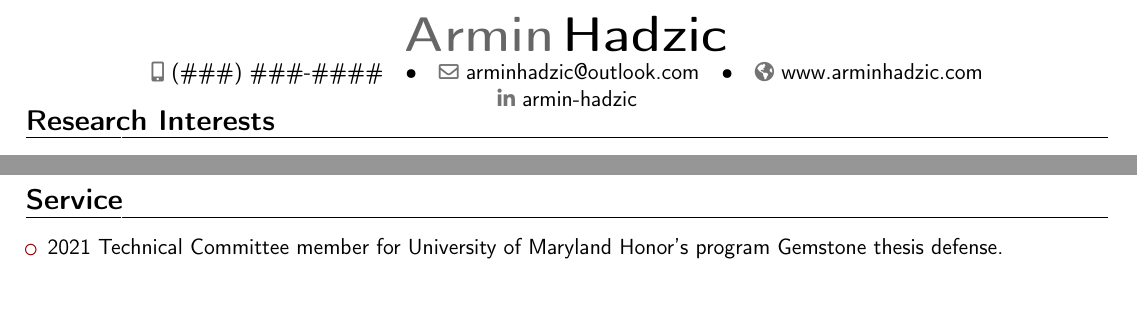
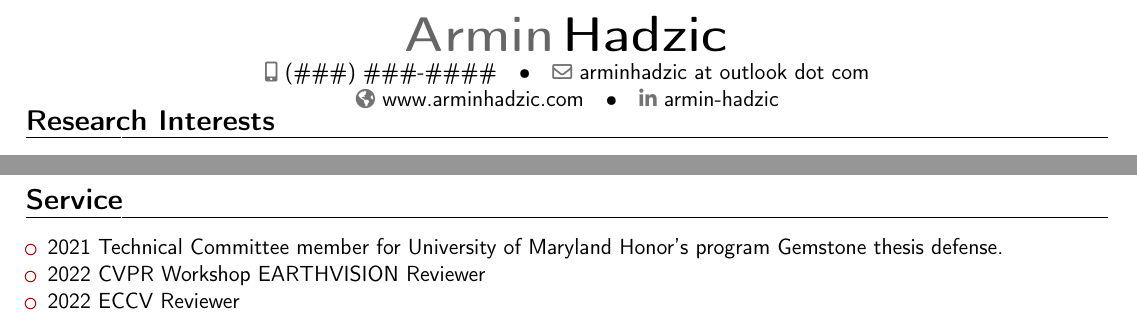
Before and after one commit to arminHadzic/Curriculum-Vitae-Latex, a LaTeX CV (ArminHadzicCV.tex): two parts of pages 1 and 3 of 3, joined at a grey line, cut so that both start at the same text, the shorter picture padded with empty space. Compiled offline with pdfLaTeX.

Commit message:
Added revewing work.

```diff
--- a/ArminHadzicCV.tex
+++ b/ArminHadzicCV.tex
@@ -79,7 +79,7 @@
 \mobile{(\#\#\#) \#\#\#-\#\#\#\#}
 %\phone{(000) 111 1112}
 %\fax{(000) 111 1113}
-\email{arminhadzic@outlook.com}
+\email{arminhadzic at outlook dot com}
 %Can add webpage when it is up.
 \homepage{www.arminhadzic.com}
 % The first argument is the url for the clickable link, the second argument is the url displayed in the template - this allows special characters to be displayed such as the tilde in this example
@@ -260,6 +260,8 @@ Development Environments & Linux Toolchain, Jupyter, PyCharm, Visual Studio, And
 \cvitem{}{
 \begin{itemize}
 \item 2021 Technical Committee member for University of Maryland Honor's program Gemstone thesis defense.
+\item 2022 CVPR Workshop EARTHVISION Reviewer
+\item 2022 ECCV Reviewer
 \end{itemize}
 }
 
```
Also changed, not shown: ArminHadzicCV.pdf.
